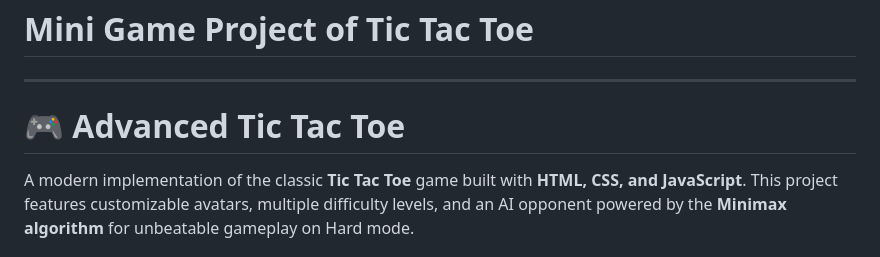
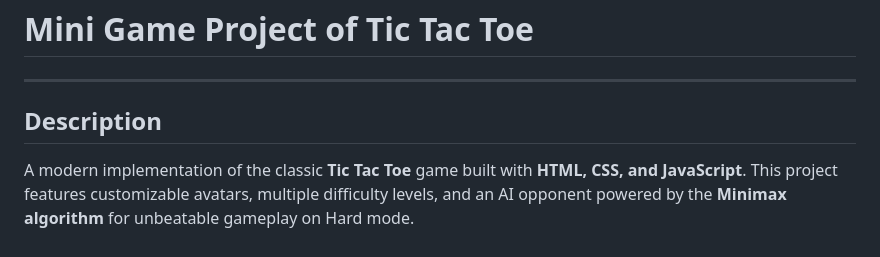
Before and after one commit to primespark001/mini-project, a Markdown page: README.md, the part around the change. Drawn GitHub-style.

```diff
--- a/README.md
+++ b/README.md
@@ -1,7 +1,7 @@
 # Mini Game Project of Tic Tac Toe
 ---
 
-# 🎮 Advanced Tic Tac Toe
+## Description
 A modern implementation of the classic **Tic Tac Toe** game built with **HTML, CSS, and JavaScript**.
 This project features customizable avatars, multiple difficulty levels, and an AI opponent powered by the **Minimax algorithm** for unbeatable gameplay on Hard mode.
 
```
